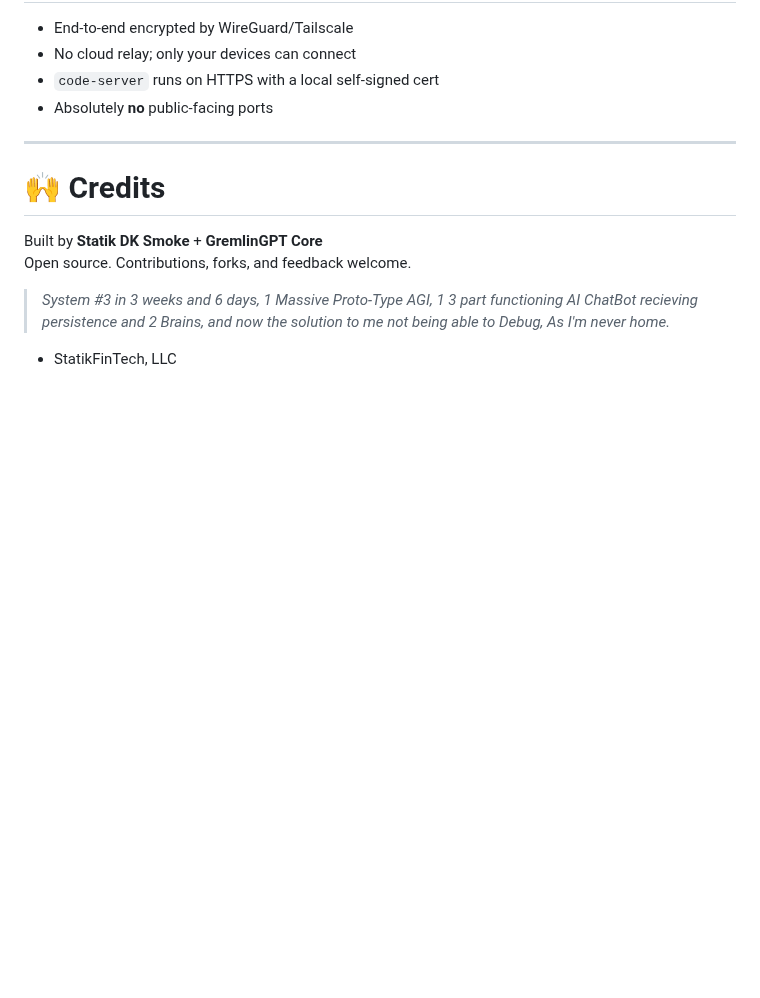
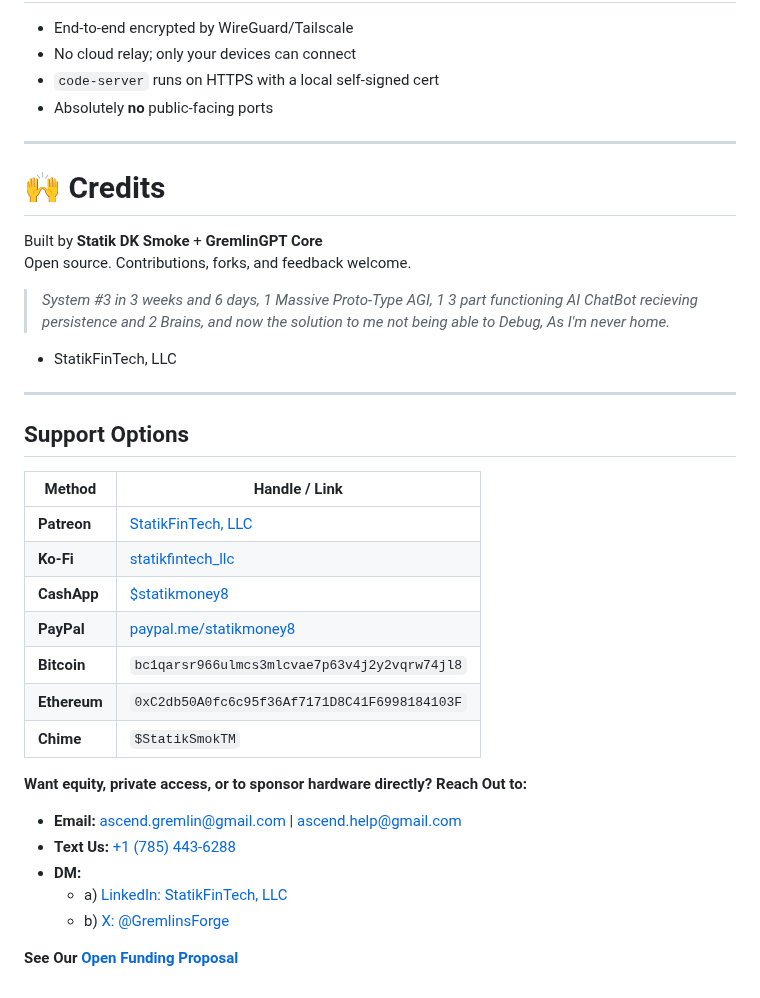
Before and after one commit to statikfintechllc/Mobile-Mirror, a Markdown page: README.md, the part around the change. Rendered like a GitHub page; blank space fills up the shorter version.

```diff
--- a/README.md
+++ b/README.md
@@ -151,3 +151,26 @@ Open source. Contributions, forks, and feedback welcome.
 
 > *System #3 in 3 weeks and 6 days, 1 Massive Proto-Type AGI, 1 3 part functioning AI ChatBot recieving persistence and 2 Brains, and now the solution to me not being able to Debug, As I'm never home.*
 - StatikFinTech, LLC
+
+---
+
+## Support Options
+
+| Method        | Handle / Link |
+|---------------|---------------|
+| **Patreon**   | [StatikFinTech, LLC](https://patreon.com/StatikFinTech_LLC?utm_medium=unknown&utm_source=join_link&utm_campaign=creatorshare_creator&utm_content=copyLink) |
+| **Ko-Fi**     | [statikfintech_llc](https://ko-fi.com/statikfintech_llc) |
+| **CashApp**   | [$statikmoney8](https://cash.app/$statikmoney8) |
+| **PayPal**    | [paypal.me/statikmoney8](https://paypal.me/statikmoney8) |
+| **Bitcoin**   | `bc1qarsr966ulmcs3mlcvae7p63v4j2y2vqrw74jl8` |
+| **Ethereum**  | `0xC2db50A0fc6c95f36Af7171D8C41F6998184103F` |
+| **Chime**     | `$StatikSmokTM` |
+
+**Want equity, private access, or to sponsor hardware directly? Reach Out to:**
+- **Email:** [ascend.gremlin@gmail.com](mailto:ascend.gremlin@gmail.com) | [ascend.help@gmail.com](mailto:ascend.help@gmail.com)
+- **Text Us:** [+1 (785) 443-6288](sms:+17854436288)
+- **DM:**
+  - a) [LinkedIn: StatikFinTech, LLC](https://www.linkedin.com/in/statikfintech-llc-780804368/)
+  - b) [X: @GremlinsForge](https://twitter.com/GremlinsForge)
+
+**See Our [Open Funding Proposal](https://github.com/statikfintechllc/AscendAI/blob/master/About%20Us/OPEN_FUNDING_PROPOSAL.md)**
```
